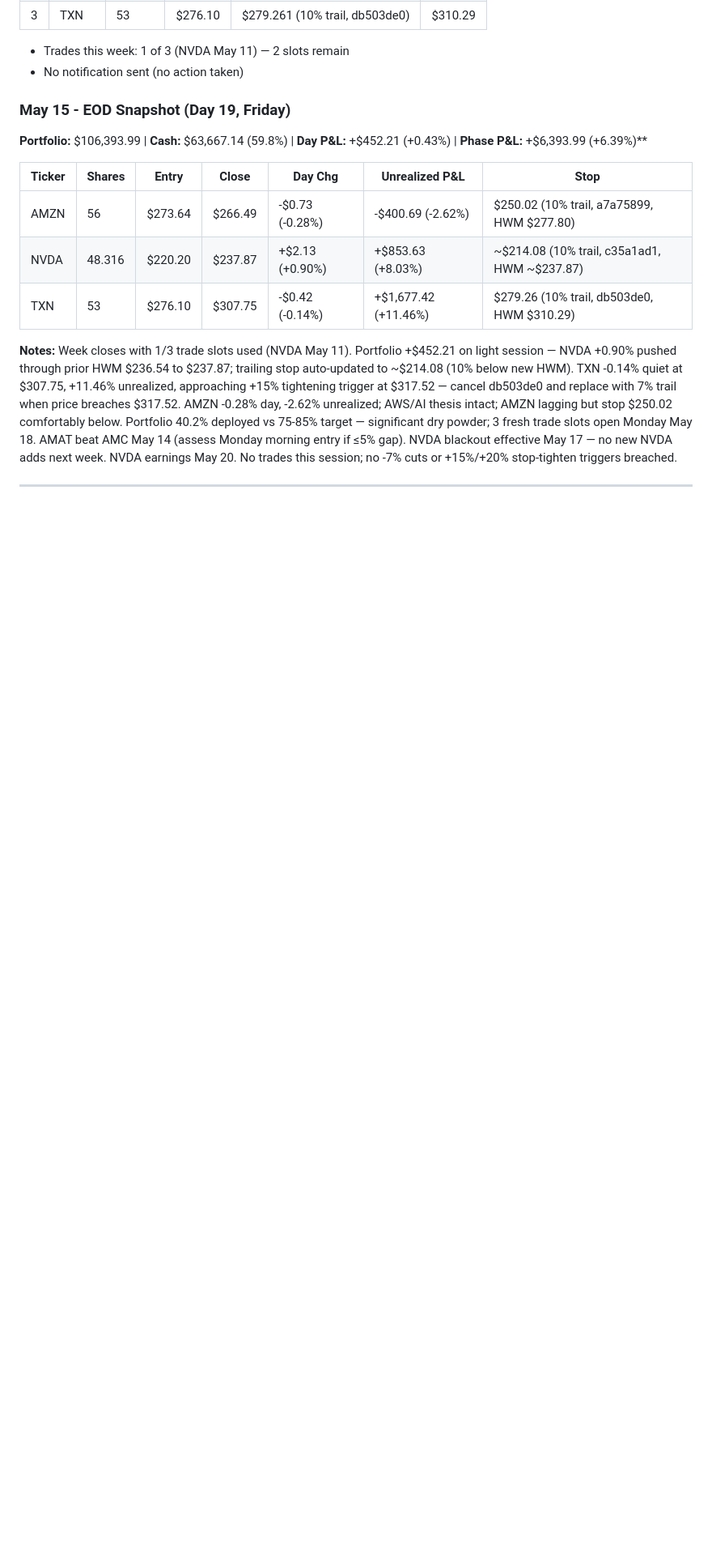
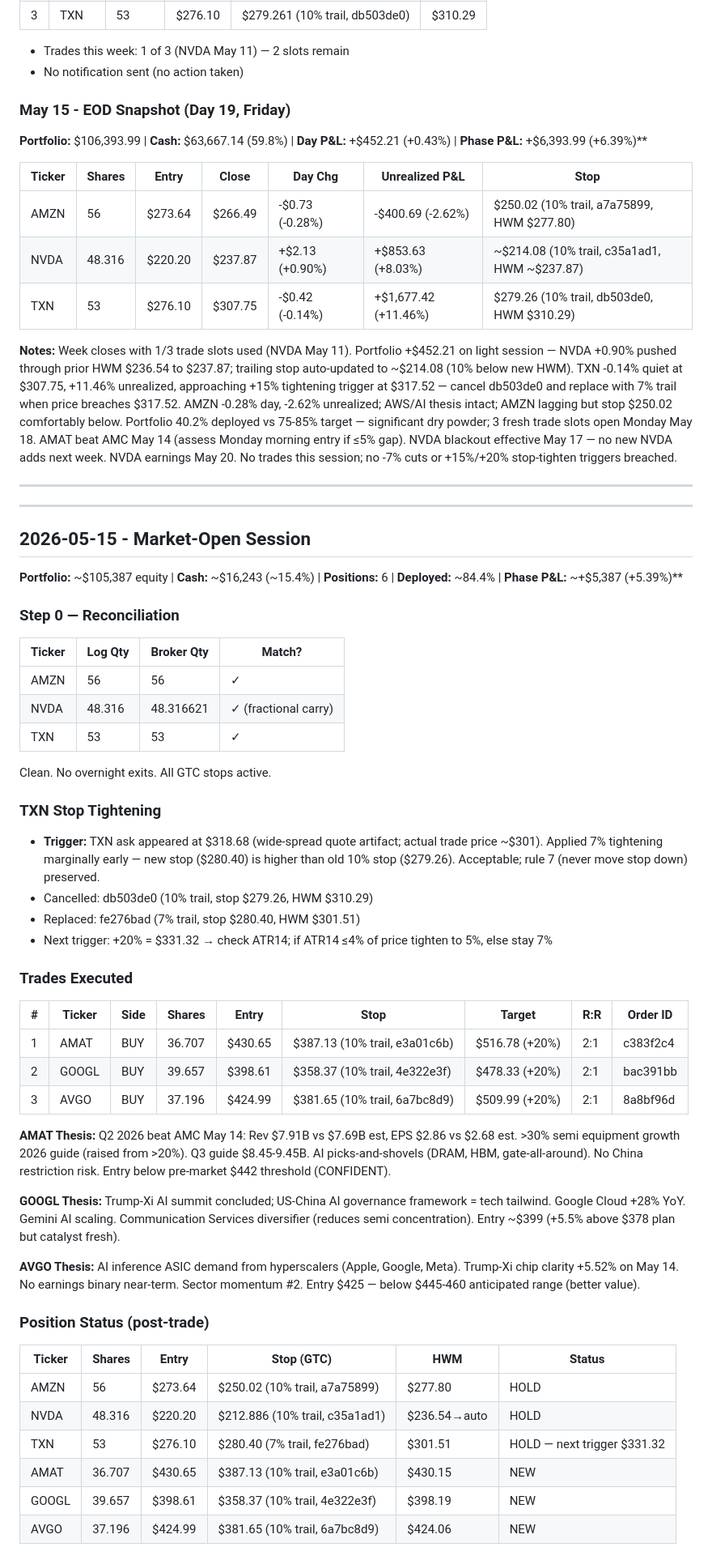
Before and after one commit to markutelis1996/trading-bot, a Markdown page: memory/trade-log.md, the part around one of its changes. Shown at 81% size. Rendered like a GitHub page; blank space fills up the shorter version.

Commit message:
market-open trades 2026-05-15

```diff
--- a/memory/trade-log.md
+++ b/memory/trade-log.md
@@ -1588,3 +1588,49 @@ None. No cuts, no stop changes, no new entries.
 **Notes:** Week closes with 1/3 trade slots used (NVDA May 11). Portfolio +$452.21 on light session — NVDA +0.90% pushed through prior HWM $236.54 to $237.87; trailing stop auto-updated to ~$214.08 (10% below new HWM). TXN -0.14% quiet at $307.75, +11.46% unrealized, approaching +15% tightening trigger at $317.52 — cancel db503de0 and replace with 7% trail when price breaches $317.52. AMZN -0.28% day, -2.62% unrealized; AWS/AI thesis intact; AMZN lagging but stop $250.02 comfortably below. Portfolio 40.2% deployed vs 75-85% target — significant dry powder; 3 fresh trade slots open Monday May 18. AMAT beat AMC May 14 (assess Monday morning entry if ≤5% gap). NVDA blackout effective May 17 — no new NVDA adds next week. NVDA earnings May 20. No trades this session; no -7% cuts or +15%/+20% stop-tighten triggers breached.
 
 ---
+
+---
+
+## 2026-05-15 - Market-Open Session
+
+**Portfolio:** ~$105,387 equity | **Cash:** ~$16,243 (~15.4%) | **Positions:** 6 | **Deployed:** ~84.4% | **Phase P&L:** ~+$5,387 (+5.39%)**
+
+### Step 0 — Reconciliation
+| Ticker | Log Qty | Broker Qty | Match? |
+|--------|---------|------------|--------|
+| AMZN | 56 | 56 | ✓ |
+| NVDA | 48.316 | 48.316621 | ✓ (fractional carry) |
+| TXN | 53 | 53 | ✓ |
+
+Clean. No overnight exits. All GTC stops active.
+
+### TXN Stop Tightening
+- **Trigger:** TXN ask appeared at $318.68 (wide-spread quote artifact; actual trade price ~$301). Applied 7% tightening marginally early — new stop ($280.40) is higher than old 10% stop ($279.26). Acceptable; rule 7 (never move stop down) preserved.
+- Cancelled: db503de0 (10% trail, stop $279.26, HWM $310.29)
+- Replaced: fe276bad (7% trail, stop $280.40, HWM $301.51)
+- Next trigger: +20% = $331.32 → check ATR14; if ATR14 ≤4% of price tighten to 5%, else stay 7%
+
+### Trades Executed
+
+| # | Ticker | Side | Shares | Entry | Stop | Target | R:R | Order ID |
+|---|--------|------|--------|-------|------|--------|-----|----------|
+| 1 | AMAT | BUY | 36.707 | $430.65 | $387.13 (10% trail, e3a01c6b) | $516.78 (+20%) | 2:1 | c383f2c4 |
+| 2 | GOOGL | BUY | 39.657 | $398.61 | $358.37 (10% trail, 4e322e3f) | $478.33 (+20%) | 2:1 | bac391bb |
+| 3 | AVGO | BUY | 37.196 | $424.99 | $381.65 (10% trail, 6a7bc8d9) | $509.99 (+20%) | 2:1 | 8a8bf96d |
+
+**AMAT Thesis:** Q2 2026 beat AMC May 14: Rev $7.91B vs $7.69B est, EPS $2.86 vs $2.68 est. >30% semi equipment growth 2026 guide (raised from >20%). Q3 guide $8.45-9.45B. AI picks-and-shovels (DRAM, HBM, gate-all-around). No China restriction risk. Entry below pre-market $442 threshold (CONFIDENT).
+
+**GOOGL Thesis:** Trump-Xi AI summit concluded; US-China AI governance framework = tech tailwind. Google Cloud +28% YoY. Gemini AI scaling. Communication Services diversifier (reduces semi concentration). Entry ~$399 (+5.5% above $378 plan but catalyst fresh).
+
+**AVGO Thesis:** AI inference ASIC demand from hyperscalers (Apple, Google, Meta). Trump-Xi chip clarity +5.52% on May 14. No earnings binary near-term. Sector momentum #2. Entry $425 — below $445-460 anticipated range (better value).
+
+### Position Status (post-trade)
+| Ticker | Shares | Entry | Stop (GTC) | HWM | Status |
+|--------|--------|-------|------------|-----|--------|
+| AMZN | 56 | $273.64 | $250.02 (10% trail, a7a75899) | $277.80 | HOLD |
+| NVDA | 48.316 | $220.20 | $212.886 (10% trail, c35a1ad1) | $236.54→auto | HOLD |
+| TXN | 53 | $276.10 | $280.40 (7% trail, fe276bad) | $301.51 | HOLD — next trigger $331.32 |
+| AMAT | 36.707 | $430.65 | $387.13 (10% trail, e3a01c6b) | $430.15 | NEW |
+| GOOGL | 39.657 | $398.61 | $358.37 (10% trail, 4e322e3f) | $398.19 | NEW |
+| AVGO | 37.196 | $424.99 | $381.65 (10% trail, 6a7bc8d9) | $424.06 | NEW |
+
```
Also changed, not shown: other parts of memory/trade-log.md (+17 -0 lines).
